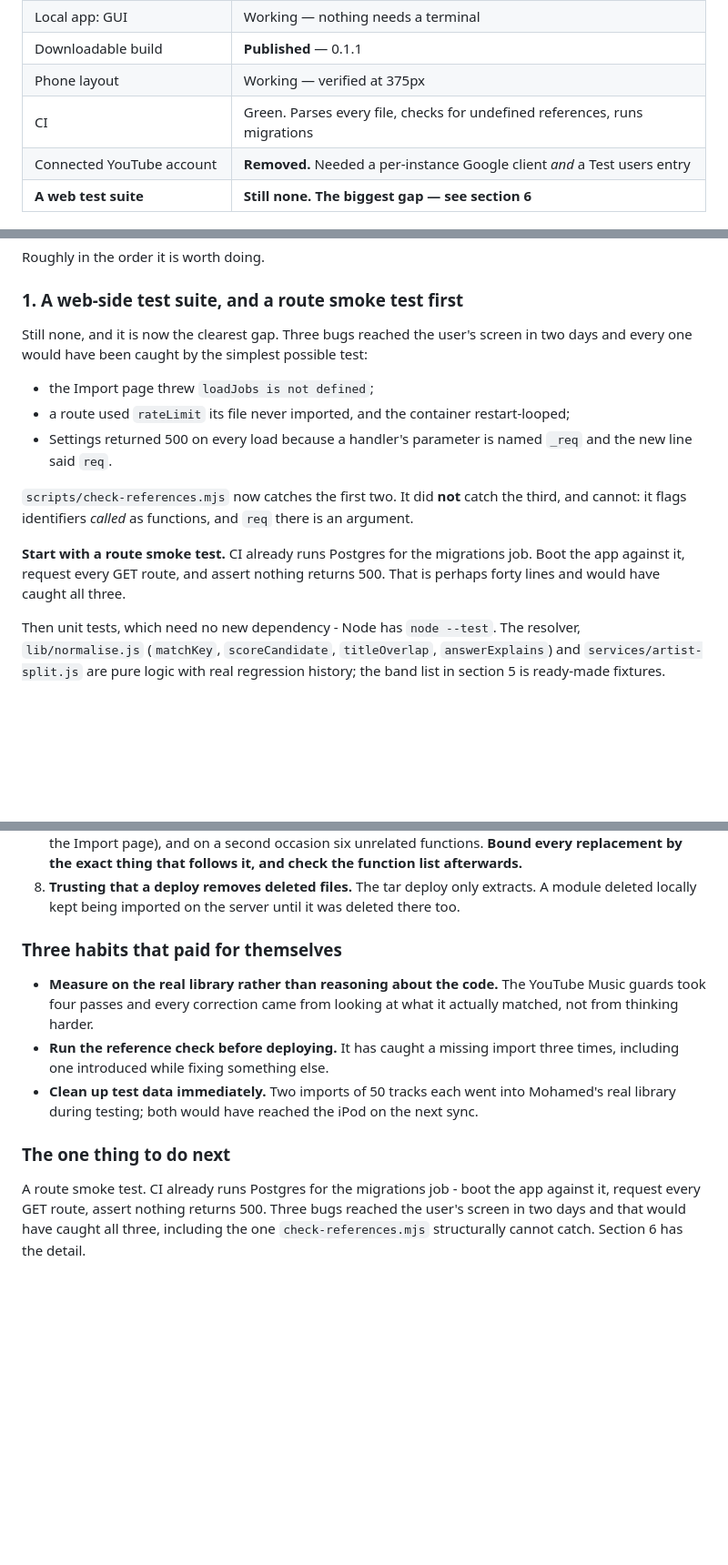
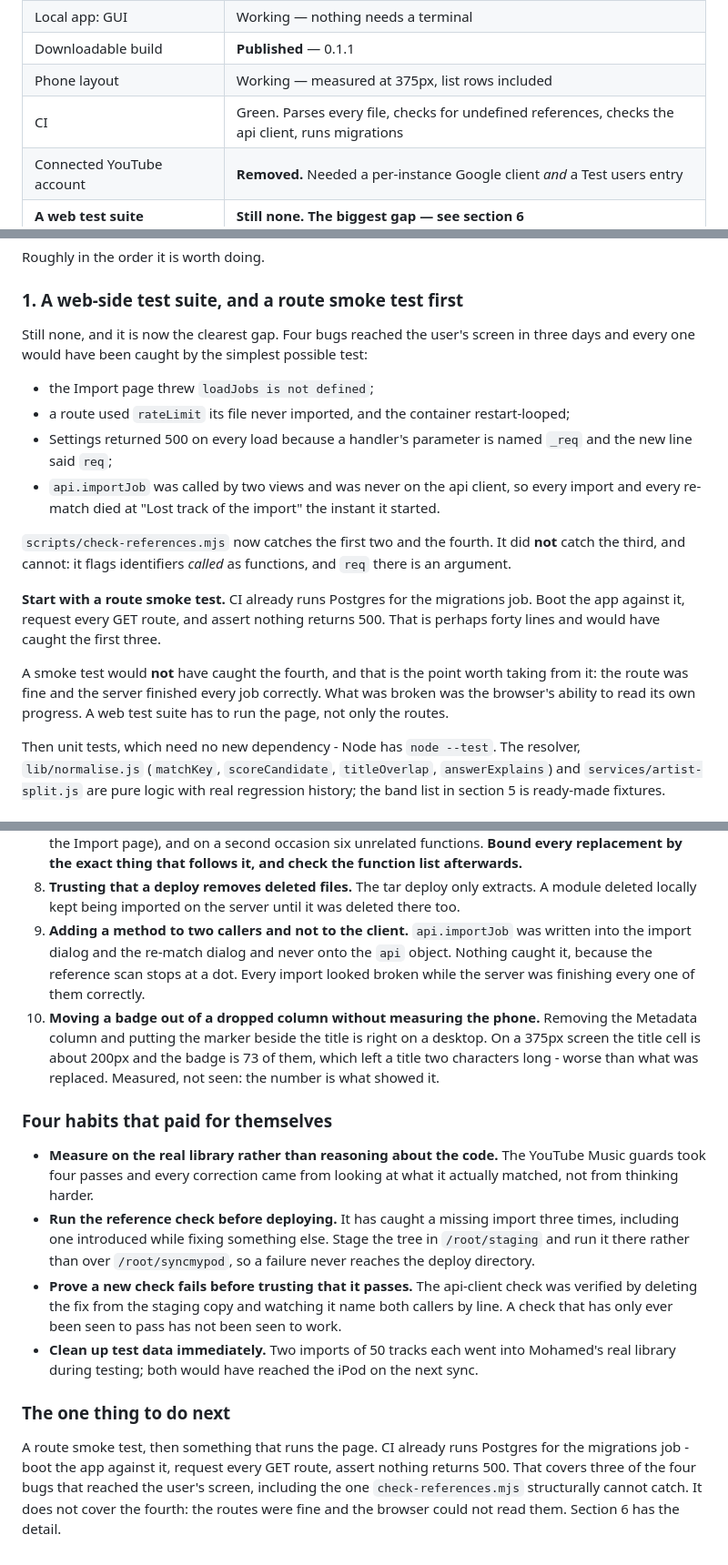
Before and after one commit to mangogithib/syncmypod, a Markdown page: HANDOVER.md, 3 parts joined by grey strips. Shown at 91% size. GitHub-like rendering; blank space fills up the shorter version.

Commit message:
Handover: the fourth bug, and what a route smoke test would not have caught
Section 6 said three bugs had reached the user's screen and that a route
smoke test would have caught all three. There is a fourth now, and it is
the interesting one: `api.importJob` was missing while two views called
it, so every import reported failure while the server completed it. Every
route involved was healthy. A test that only requests routes would have
passed, which changes what the next piece of work has to be - something
that runs the page, not only the endpoints.

Also here: the library counts are the app's own numbers now. The previous
table gave 579 artists and 407 albums, which were whole-catalogue counts
rather than Mohamed's library, and the sidebar has never agreed with
them. Section 7 documents staging a tree in /root/staging and checking it
there, because checking /root/syncmypod means a tree that fails the check
has already been deployed.

Co-Authored-By: Claude Opus 5 <noreply@anthropic.com>

```diff
--- a/HANDOVER.md
+++ b/HANDOVER.md
@@ -38,8 +38,8 @@ which is the one rule the whole design rests on.
 | YouTube Premium sign-in (local) | Working — no browser picker, tries them all |
 | Local app: GUI | Working — nothing needs a terminal |
 | Downloadable build | **Published** — 0.1.1 |
-| Phone layout | Working — verified at 375px |
-| CI | Green. Parses every file, checks for undefined references, runs migrations |
+| Phone layout | Working — measured at 375px, list rows included |
+| CI | Green. Parses every file, checks for undefined references, checks the api client, runs migrations |
 | Connected YouTube account | **Removed.** Needed a per-instance Google client *and* a Test users entry |
 | **A web test suite** | **Still none. The biggest gap — see section 6** |
 
@@ -863,22 +867,31 @@ Roughly in the order it is worth doing.
 
 ### 1. A web-side test suite, and a route smoke test first
 
-Still none, and it is now the clearest gap. Three bugs reached the user's screen
-in two days and every one would have been caught by the simplest possible test:
+Still none, and it is now the clearest gap. Four bugs reached the user's screen
+in three days and every one would have been caught by the simplest possible
+test:
 
 - the Import page threw `loadJobs is not defined`;
 - a route used `rateLimit` its file never imported, and the container
   restart-looped;
 - Settings returned 500 on every load because a handler's parameter is named
-  `_req` and the new line said `req`.
+  `_req` and the new line said `req`;
+- `api.importJob` was called by two views and was never on the api client, so
+  every import and every re-match died at "Lost track of the import" the
+  instant it started.
 
-`scripts/check-references.mjs` now catches the first two. It did **not** catch
-the third, and cannot: it flags identifiers *called* as functions, and `req`
-there is an argument.
+`scripts/check-references.mjs` now catches the first two and the fourth. It did
+**not** catch the third, and cannot: it flags identifiers *called* as functions,
+and `req` there is an argument.
 
 **Start with a route smoke test.** CI already runs Postgres for the migrations
 job. Boot the app against it, request every GET route, and assert nothing
-returns 500. That is perhaps forty lines and would have caught all three.
+returns 500. That is perhaps forty lines and would have caught the first three.
+
+A smoke test would **not** have caught the fourth, and that is the point worth
+taking from it: the route was fine and the server finished every job correctly.
+What was broken was the browser's ability to read its own progress. A web test
+suite has to run the page, not only the routes.
 
 Then unit tests, which need no new dependency - Node has `node --test`. The
 resolver, `lib/normalise.js` (`matchKey`, `scoreCandidate`, `titleOverlap`,
@@ -1133,22 +1162,39 @@ cheapest thing in this file.
 8. **Trusting that a deploy removes deleted files.** The tar deploy only
    extracts. A module deleted locally kept being imported on the server until it
    was deleted there too.
+9. **Adding a method to two callers and not to the client.** `api.importJob`
+   was written into the import dialog and the re-match dialog and never onto
+   the `api` object. Nothing caught it, because the reference scan stops at a
+   dot. Every import looked broken while the server was finishing every one of
+   them correctly.
+10. **Moving a badge out of a dropped column without measuring the phone.**
+   Removing the Metadata column and putting the marker beside the title is
+   right on a desktop. On a 375px screen the title cell is about 200px and the
+   badge is 73 of them, which left a title two characters long - worse than
+   what was replaced. Measured, not seen: the number is what showed it.
 
-### Three habits that paid for themselves
+### Four habits that paid for themselves
 
 - **Measure on the real library rather than reasoning about the code.** The
   YouTube Music guards took four passes and every correction came from looking
   at what it actually matched, not from thinking harder.
 - **Run the reference check before deploying.** It has caught a missing import
-  three times, including one introduced while fixing something else.
+  three times, including one introduced while fixing something else. Stage the
+  tree in `/root/staging` and run it there rather than over `/root/syncmypod`,
+  so a failure never reaches the deploy directory.
+- **Prove a new check fails before trusting that it passes.** The api-client
+  check was verified by deleting the fix from the staging copy and watching it
+  name both callers by line. A check that has only ever been seen to pass has
+  not been seen to work.
 - **Clean up test data immediately.** Two imports of 50 tracks each went into
   Mohamed's real library during testing; both would have reached the iPod on the
   next sync.
 
 ### The one thing to do next
 
-A route smoke test. CI already runs Postgres for the migrations job - boot the
-app against it, request every GET route, assert nothing returns 500. Three bugs
-reached the user's screen in two days and that would have caught all three,
-including the one `check-references.mjs` structurally cannot catch. Section 6
-has the detail.
+A route smoke test, then something that runs the page. CI already runs Postgres
+for the migrations job - boot the app against it, request every GET route,
+assert nothing returns 500. That covers three of the four bugs that reached the
+user's screen, including the one `check-references.mjs` structurally cannot
+catch. It does not cover the fourth: the routes were fine and the browser could
+not read them. Section 6 has the detail.
```
Also changed, not shown: other parts of HANDOVER.md (+29 -9 lines).
